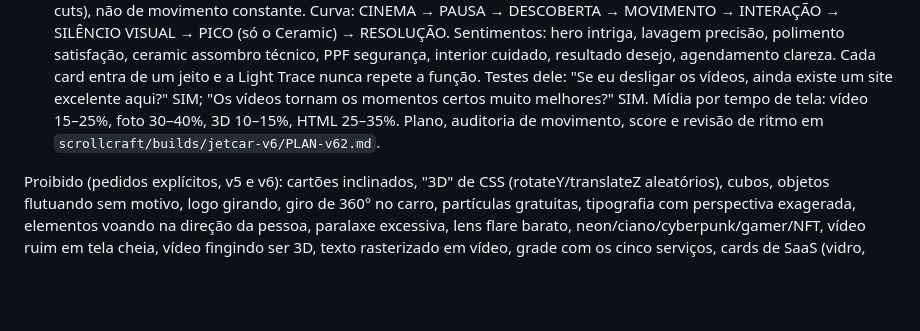
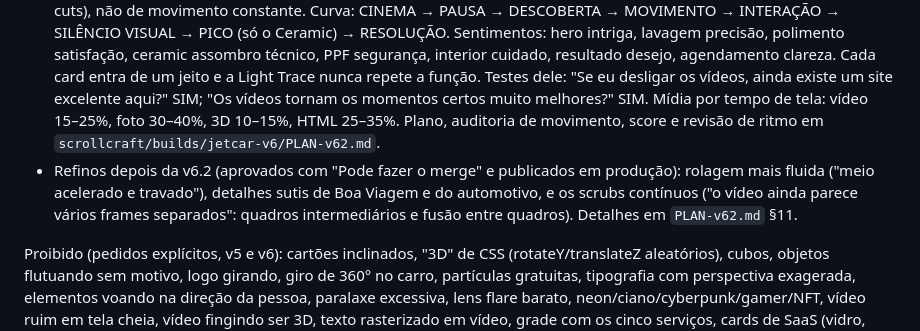
Before and after one commit to mateustavarescosta06-dev/jetcar, a Markdown page: CLAUDE.md, the part around the change. Rendered like a GitHub page; blank space fills up the shorter version.

Commit message:
CLAUDE.md: os refinos da v6.2 vão para produção
Co-Authored-By: Claude Opus 5.5 <noreply@anthropic.com>
Claude-Session: https://claude.ai/code/session_01A7hjW6HxDaXWZYPGZ9wECC

```diff
--- a/CLAUDE.md
+++ b/CLAUDE.md
@@ -10,6 +10,7 @@ Site completo e interativo para @jetcarbv. Histórico das direções:
 - v6 (feita no branch `claude/jetcar-cinematic-flow`, publicada junto com a v6.1): o usuário pediu uma revisão profunda seguindo a skill scroll-craft (/nateherk-design). Problemas da v5 que ele apontou: parecia um vídeo controlado pela rolagem, alguns trechos de vídeo com qualidade ruim, "3D" que era transformação/paralaxe e serviços sem arquitetura de site. A v6 precisa ser claramente um WEBSITE: cenas distintas (nada de câmera contínua ou flythrough), pelo menos quatro famílias de dispositivo sem repetir em seguida, vídeo como uma ferramenta entre outras, alternância ASSISTIR/EXPLORAR, cada serviço com cena, card editorial, interação e transição próprios. Frase de teste dele: "É o site em que a luz da JETCAR percorre o carro e cada etapa do tratamento é revelada conforme você explora." O brief completo, a análise em 11 pontos, as auditorias e as referências estão em `scrollcraft/builds/jetcar-v6/`.
 - v6.1 (ficou em produção até a v6.2): o usuário achou a imagem "soft, comprimida, borrada" e pediu para reconstruir o MEDIA PIPELINE e o RENDERING PIPELINE antes de qualquer efeito novo ("CORRIJA A FONTE, NÃO TENTE ESCONDER O PROBLEMA COM CSS OU SHADERS"; ordem: nitidez, profundidade, movimento, uau). A auditoria com todas as medidas, os testes (WebP q88/92/95, CRF 18–24, filtros de textura com pixels, A/B do ESRGAN) e as decisões está em `scrollcraft/builds/jetcar-v6/audit/IMAGE_QUALITY_AUDIT.md`. Linguagem pedida: MOVIMENTO → corte invisível → FOTO NÍTIDA → CARD → INTERAÇÃO → corte → MOVIMENTO; assunto em foco de cada serviço sempre nítido (lavagem: roda/água/superfície; polimento: reflexo da luz na pintura; ceramic: capô; PPF: borda da película; interior: couro/costura/acabamento). Limite honesto: as fontes não passam de 1916 px (o vídeo master tem ~1300 px de detalhe real); o próximo salto depende de fotos reais ou de imagens novas em 4K (créditos só com autorização).
 - v6.2 (atual; aprovada pelo usuário e publicada em produção em https://jetcar-rho.vercel.app a partir da `main`; o trabalho segue no branch `claude/jetcar-cinematic-flow`, e produção só com aprovação): "não quero reinventar o design". O pedido foi FLUIDEZ + RITMO + VARIEDADE + PERFORMANCE + SENSAÇÃO DE WEBSITE, seguindo a skill scroll-craft: "Menos movimento. Melhor movimento." Vídeo não é o padrão: no máximo DOIS scrubs, a abertura (hero) e o final (revelação e saída), "não quero cinco serviços = cinco vídeos". A fluidez vem da CONEXÃO entre as cenas (match cuts), não de movimento constante. Curva: CINEMA → PAUSA → DESCOBERTA → MOVIMENTO → INTERAÇÃO → SILÊNCIO VISUAL → PICO (só o Ceramic) → RESOLUÇÃO. Sentimentos: hero intriga, lavagem precisão, polimento satisfação, ceramic assombro técnico, PPF segurança, interior cuidado, resultado desejo, agendamento clareza. Cada card entra de um jeito e a Light Trace nunca repete a função. Testes dele: "Se eu desligar os vídeos, ainda existe um site excelente aqui?" SIM; "Os vídeos tornam os momentos certos muito melhores?" SIM. Mídia por tempo de tela: vídeo 15–25%, foto 30–40%, 3D 10–15%, HTML 25–35%. Plano, auditoria de movimento, score e revisão de ritmo em `scrollcraft/builds/jetcar-v6/PLAN-v62.md`.
+- Refinos depois da v6.2 (aprovados com "Pode fazer o merge" e publicados em produção): rolagem mais fluida ("meio acelerado e travado"), detalhes sutis de Boa Viagem e do automotivo, e os scrubs contínuos ("o vídeo ainda parece vários frames separados": quadros intermediários e fusão entre quadros). Detalhes em `PLAN-v62.md` §11.
 
 Proibido (pedidos explícitos, v5 e v6): cartões inclinados, "3D" de CSS (rotateY/translateZ aleatórios), cubos, objetos flutuando sem motivo, logo girando, giro de 360° no carro, partículas gratuitas, tipografia com perspectiva exagerada, elementos voando na direção da pessoa, paralaxe excessiva, lens flare barato, neon/ciano/cyberpunk/gamer/NFT, vídeo ruim em tela cheia, vídeo fingindo ser 3D, texto rasterizado em vídeo, grade com os cinco serviços, cards de SaaS (vidro, blur, raio grande, sombra genérica, ícone no canto), o mesmo efeito cinco vezes, tilt/magnet/lanterna seguindo o cursor.
 
```
